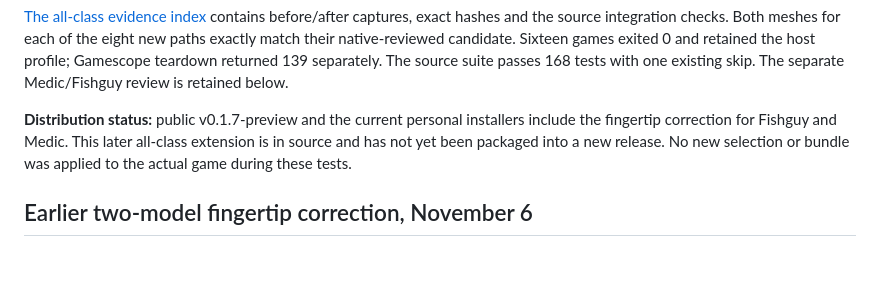
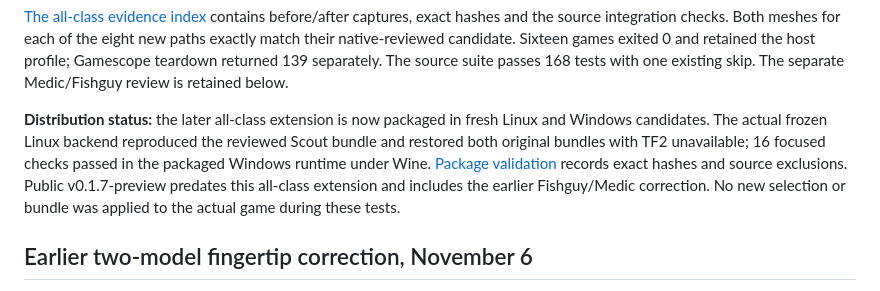
Before and after one commit to aridlin/combat-master-MWC-magenta-war-crimes, a Markdown page: docs/tf2-first-person-review.md, the part around the change. Drawn GitHub-style; blank space fills up the shorter version.

```diff
--- a/docs/tf2-first-person-review.md
+++ b/docs/tf2-first-person-review.md
@@ -17,10 +17,14 @@ candidate. Sixteen games exited 0 and retained the host profile; Gamescope
 teardown returned 139 separately. The source suite passes 168 tests with one
 existing skip. The separate Medic/Fishguy review is retained below.
 
-**Distribution status:** public v0.1.7-preview and the current personal installers
-include the fingertip correction for Fishguy and Medic. This later all-class
-extension is in source and has not yet been packaged into a new release. No new
-selection or bundle was applied to the actual game during these tests.
+**Distribution status:** the later all-class extension is now packaged in fresh
+Linux and Windows candidates. The actual frozen Linux backend reproduced the
+reviewed Scout bundle and restored both original bundles with TF2 unavailable;
+16 focused checks passed in the packaged Windows runtime under Wine.
+[Package validation](tf2-fingertip-installer-verification.json) records exact
+hashes and source exclusions. Public v0.1.7-preview predates this all-class
+extension and includes the earlier Fishguy/Medic correction. No new selection
+or bundle was applied to the actual game during these tests.
 
 ## Earlier two-model fingertip correction, November 6
 
```
Also changed, not shown: docs/weapon-models.md (+16 -0 lines), docs/screenshots/fishing-rod-official-preview-nov6.png (added), 3 other files.
